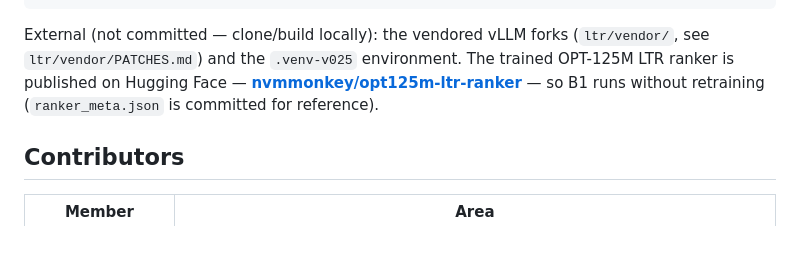
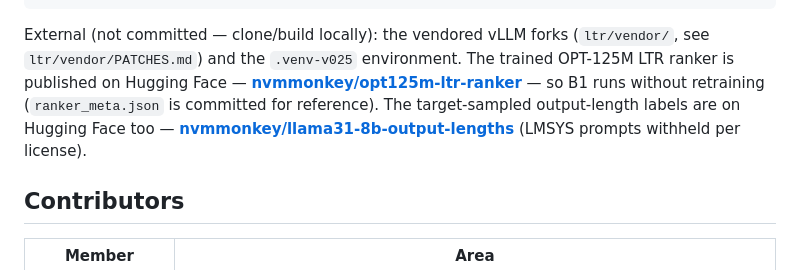
Before and after one commit to nvmmonkey/vllm-blasst-turboquant-ltr-llm-llama31-latency, a Markdown page: README.md, the part around the change. GitHub-like rendering; blank space fills up the shorter version.

Commit message:
docs: link the Hugging Face output-length dataset

```diff
--- a/README.md
+++ b/README.md
@@ -94,7 +94,7 @@ serving/v025_blasst/b0_and_quality.sh
 External (not committed — clone/build locally): the vendored vLLM forks (`ltr/vendor/`, see
 `ltr/vendor/PATCHES.md`) and the `.venv-v025` environment. The trained OPT-125M LTR ranker is
 published on Hugging Face — **[nvmmonkey/opt125m-ltr-ranker](https://huggingface.co/nvmmonkey/opt125m-ltr-ranker)**
-— so B1 runs without retraining (`ranker_meta.json` is committed for reference).
+— so B1 runs without retraining (`ranker_meta.json` is committed for reference). The target-sampled output-length labels are on Hugging Face too — **[nvmmonkey/llama31-8b-output-lengths](https://huggingface.co/datasets/nvmmonkey/llama31-8b-output-lengths)** (LMSYS prompts withheld per license).
 
 ## Contributors
 
```
